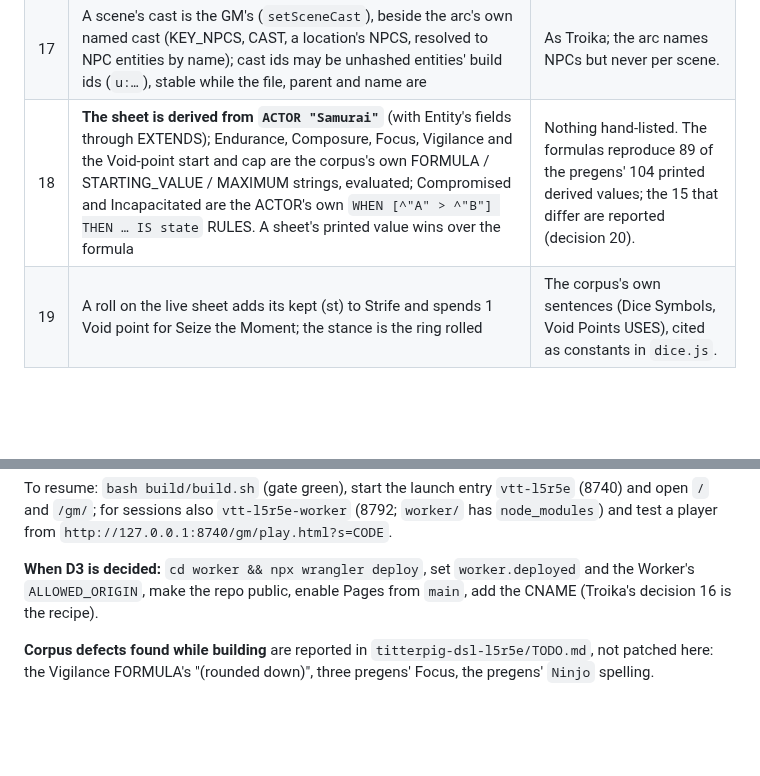
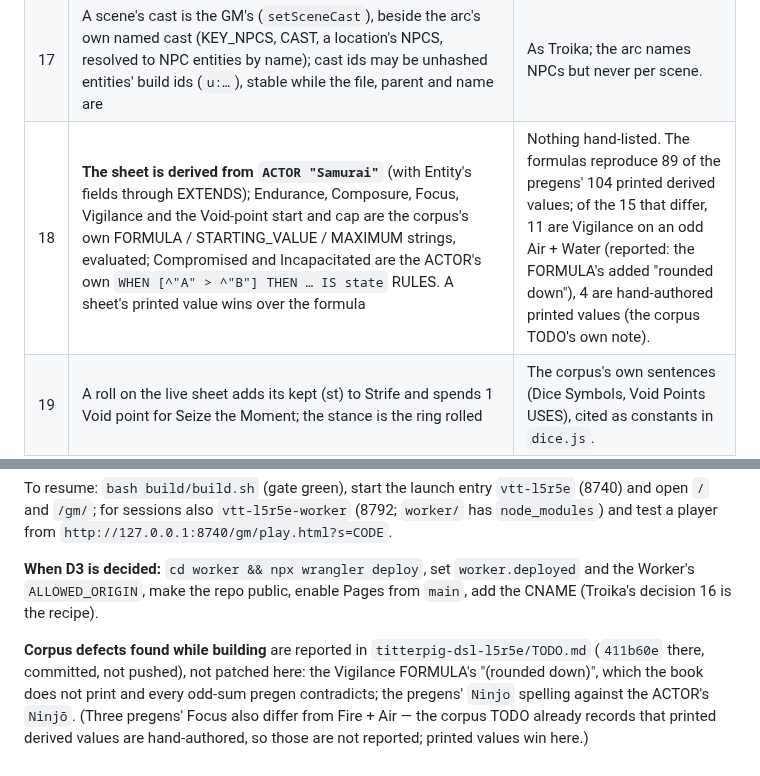
Before and after one commit to sortilege-inc/portents-and-fortunes, a Markdown page: PLAN.md, 2 parts joined by grey strips. GitHub-like rendering; blank space fills up the shorter version.

Commit message:
PLAN: the corpus findings as reported (411b60e in titterpig-dsl-l5r5e)
Co-Authored-By: Claude Opus 5.5 <noreply@anthropic.com>

```diff
--- a/PLAN.md
+++ b/PLAN.md
@@ -131,7 +131,7 @@ real controls (PLAYBOOK §5) before the next begins.
 | 15 | **The module in play is one of the sixteen arcs**, picked in the Adventure panel (`campaign.modules[0]`); a scene's id is the module id and its SCENE hash, or its Part and place (`mask-of-the-oni/2.1`); a Part with no SCENES list is itself the scene (*The Topaz Championship*'s nine) | The arc prints two shapes; ids from the corpus's own numbering survive a rebuild. |
 | 16 | `gm/vtt.html` and `gm/play.html` start through `system/l5r5e/boot.js`, which loads the core and the campaign's adventure book, then the engine page; the engine is unchanged. A book loaded later asks the page to redraw with a local-only `state:remote` | The engine pages read the adventure and the sheet synchronously at start; this corpus's books load on demand. |
 | 17 | A scene's cast is the GM's (`setSceneCast`), beside the arc's own named cast (KEY_NPCS, CAST, a location's NPCS, resolved to NPC entities by name); cast ids may be unhashed entities' build ids (`u:…`), stable while the file, parent and name are | As Troika; the arc names NPCs but never per scene. |
-| 18 | **The sheet is derived from `ACTOR "Samurai"`** (with Entity's fields through EXTENDS); Endurance, Composure, Focus, Vigilance and the Void-point start and cap are the corpus's own FORMULA / STARTING_VALUE / MAXIMUM strings, evaluated; Compromised and Incapacitated are the ACTOR's own `WHEN [^"A" > ^"B"] THEN … IS state` RULES. A sheet's printed value wins over the formula | Nothing hand-listed. The formulas reproduce 89 of the pregens' 104 printed derived values; the 15 that differ are reported (decision 20). |
+| 18 | **The sheet is derived from `ACTOR "Samurai"`** (with Entity's fields through EXTENDS); Endurance, Composure, Focus, Vigilance and the Void-point start and cap are the corpus's own FORMULA / STARTING_VALUE / MAXIMUM strings, evaluated; Compromised and Incapacitated are the ACTOR's own `WHEN [^"A" > ^"B"] THEN … IS state` RULES. A sheet's printed value wins over the formula | Nothing hand-listed. The formulas reproduce 89 of the pregens' 104 printed derived values; of the 15 that differ, 11 are Vigilance on an odd Air + Water (reported: the FORMULA's added "rounded down"), 4 are hand-authored printed values (the corpus TODO's own note). |
 | 19 | A roll on the live sheet adds its kept (st) to Strife and spends 1 Void point for Seize the Moment; the stance is the ring rolled | The corpus's own sentences (Dice Symbols, Void Points USES), cited as constants in `dice.js`. |
 | 20 | **The parser binds a caret to the property name before it only on the same line** — `FAMILIES { ^"Hida" ^"Hiruma" … }` is five names, not a name and its type. check_shape asserts the names in FAMILIES blocks (from a raw-text scan) and the codex's 1,282 relationships (`^"p" -> ^"x"`, one line each) | Found by the creator: Crab offered three families of five. The string gate could not see it — every string arrived, on the wrong field. |
 | 21 | A numbered row that is a named DEF (`1 ^"Famous Deed" DEF { … }`, the Samurai Heritage Table) is one row with a body (`def: true`) | It parsed as a row and a loose `DEF` keyword beside it; lossless either way, but the creator needs them together. |
@@ -152,5 +152,8 @@ a player from `http://127.0.0.1:8740/gm/play.html?s=CODE`.
 `ALLOWED_ORIGIN`, make the repo public, enable Pages from `main`, add the CNAME (Troika's decision
 16 is the recipe).
 
-**Corpus defects found while building** are reported in `titterpig-dsl-l5r5e/TODO.md`, not patched
-here: the Vigilance FORMULA's "(rounded down)", three pregens' Focus, the pregens' `Ninjo` spelling.
+**Corpus defects found while building** are reported in `titterpig-dsl-l5r5e/TODO.md` (`411b60e`
+there, committed, not pushed), not patched here: the Vigilance FORMULA's "(rounded down)", which the
+book does not print and every odd-sum pregen contradicts; the pregens' `Ninjo` spelling against the
+ACTOR's `Ninjō`. (Three pregens' Focus also differ from Fire + Air — the corpus TODO already records
+that printed derived values are hand-authored, so those are not reported; printed values win here.)
```
